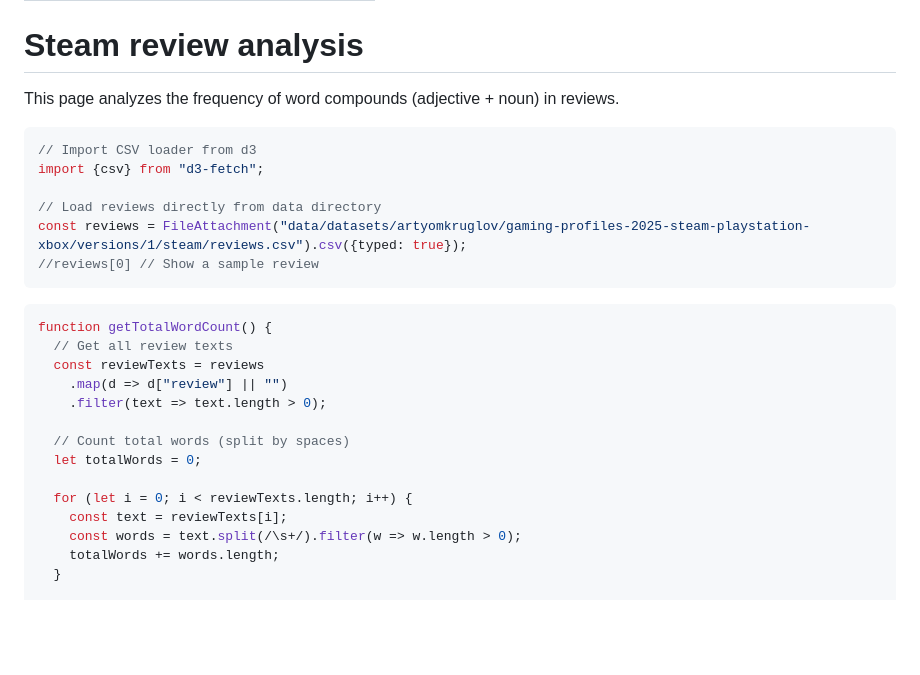
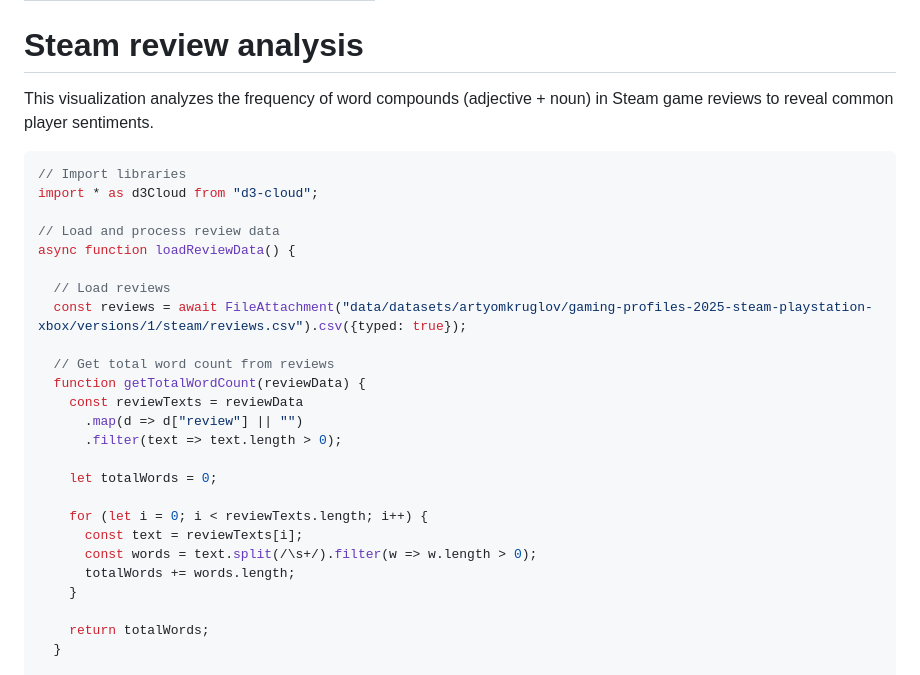
Before and after one commit to Datavisualiatie-UGent/project-dv25-9, a Markdown page: src/review-analysis.md, the part around the change printed below. Drawn GitHub-style; blank space fills up the shorter version.

Commit message:
style changes + refactor review analysis

````diff
--- a/src/review-analysis.md
+++ b/src/review-analysis.md
@@ -6,30 +6,32 @@ toc: false
 
 # Steam review analysis
 
-This page analyzes the frequency of word compounds (adjective + noun) in reviews.
+This visualization analyzes the frequency of word compounds (adjective + noun) in Steam game reviews to reveal common player sentiments.
 
 ```js
-// Import CSV loader from d3
-import {csv} from "d3-fetch";
+// Import libraries
+import * as d3Cloud from "d3-cloud";
 
-// Load reviews directly from data directory
-const reviews = FileAttachment("data/datasets/artyomkruglov/gaming-profiles-2025-steam-playstation-xbox/versions/1/steam/reviews.csv").csv({typed: true});
-//reviews[0] // Show a sample review
-```
+// Load and process review data
+async function loadReviewData() {
 
-```js
-function getTotalWordCount() {
-  // Get all review texts
-  const reviewTexts = reviews
-    .map(d => d["review"] || "")
-    .filter(text => text.length > 0);
+  // Load reviews
+  const reviews = await FileAttachment("data/datasets/artyomkruglov/gaming-profiles-2025-steam-playstation-xbox/versions/1/steam/reviews.csv").csv({typed: true});
 
-  // Count total words (split by spaces)
-  let totalWords = 0;
+  // Get total word count from reviews
+  function getTotalWordCount(reviewData) {
+    const reviewTexts = reviewData
+      .map(d => d["review"] || "")
+      .filter(text => text.length > 0);
 
-  for (let i = 0; i < reviewTexts.length; i++) {
-    const text = reviewTexts[i];
-    const words = text.split(/\s+/).filter(w => w.length > 0);
-    totalWords += words.length;
+    let totalWords = 0;
+
+    for (let i = 0; i < reviewTexts.length; i++) {
+      const text = reviewTexts[i];
+      const words = text.split(/\s+/).filter(w => w.length > 0);
+      totalWords += words.length;
+    }
+
+    return totalWords;
   }
 
````
Also changed, not shown: other parts of src/review-analysis.md (+222 -164 lines), src/country-analysis.md (+9 -9 lines), src/platform-analysis.md (+9 -13 lines).
